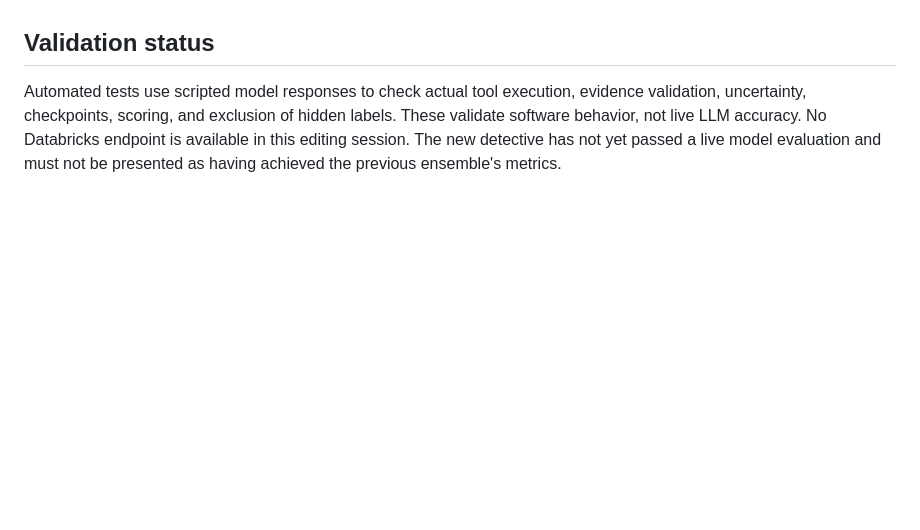
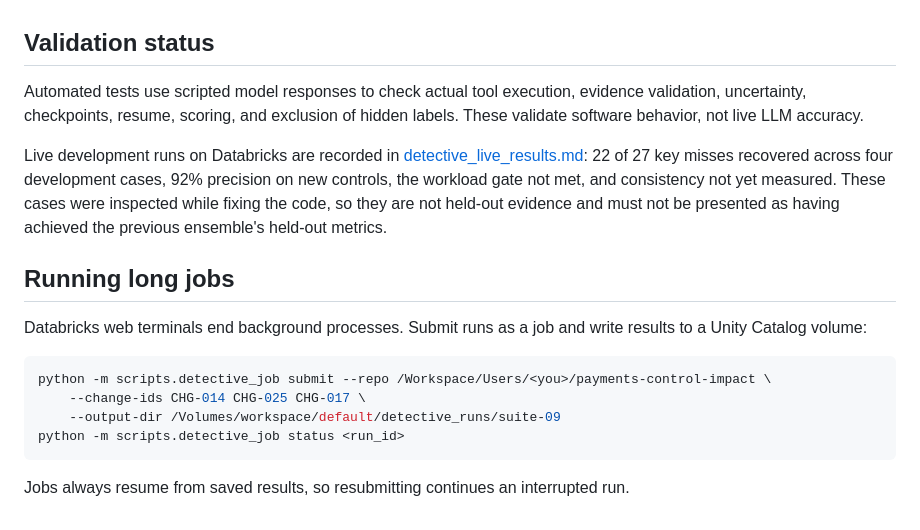
Before and after one commit to AnaghaDhekne/payments-control-impact, a Markdown page: docs/detective_recovery.md, the part around the change. Rendered like a GitHub page; blank space fills up the shorter version.

````diff
--- a/docs/detective_recovery.md
+++ b/docs/detective_recovery.md
@@ -145,8 +145,27 @@ of aggregate performance. Keep every failure and earlier artifact.
 ## Validation status
 
 Automated tests use scripted model responses to check actual tool execution,
-evidence validation, uncertainty, checkpoints, scoring, and exclusion of
-hidden labels. These validate software behavior, not live LLM accuracy.
-No Databricks endpoint is available in this editing session. The new detective
-has not yet passed a live model evaluation and must not be presented as having
-achieved the previous ensemble's metrics.
+evidence validation, uncertainty, checkpoints, resume, scoring, and exclusion
+of hidden labels. These validate software behavior, not live LLM accuracy.
+
+Live development runs on Databricks are recorded in
+[detective_live_results.md](detective_live_results.md): 22 of 27 key misses
+recovered across four development cases, 92% precision on new controls, the
+workload gate not met, and consistency not yet measured. These cases were
+inspected while fixing the code, so they are not held-out evidence and must not
+be presented as having achieved the previous ensemble's held-out metrics.
+
+## Running long jobs
+
+Databricks web terminals end background processes. Submit runs as a job and
+write results to a Unity Catalog volume:
+
+```bash
+python -m scripts.detective_job submit --repo /Workspace/Users/<you>/payments-control-impact \
+    --change-ids CHG-014 CHG-025 CHG-017 \
+    --output-dir /Volumes/workspace/default/detective_runs/suite-09
+python -m scripts.detective_job status <run_id>
+```
+
+Jobs always resume from saved results, so resubmitting continues an
+interrupted run.
````
Also changed, not shown: README.md (+6 -2 lines), docs/detective_live_results.md (added, +73 -0 lines).
